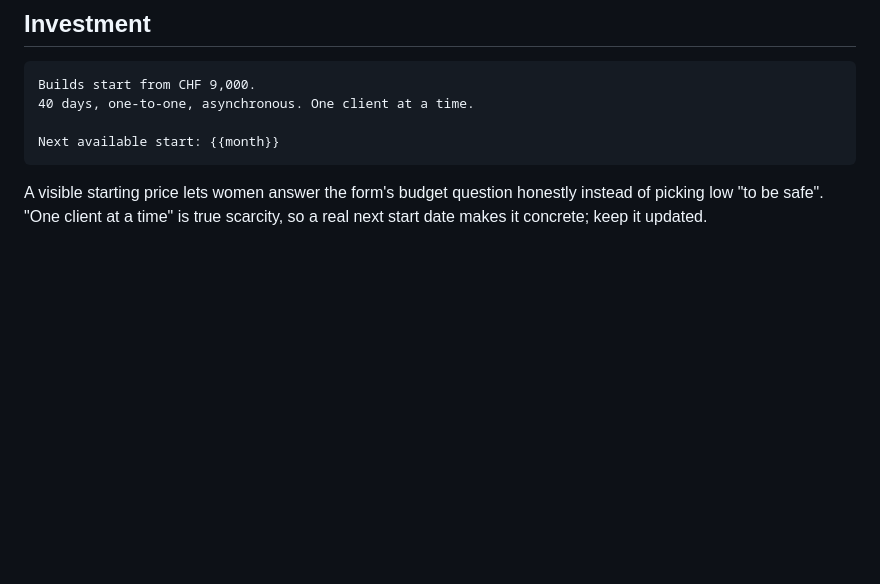
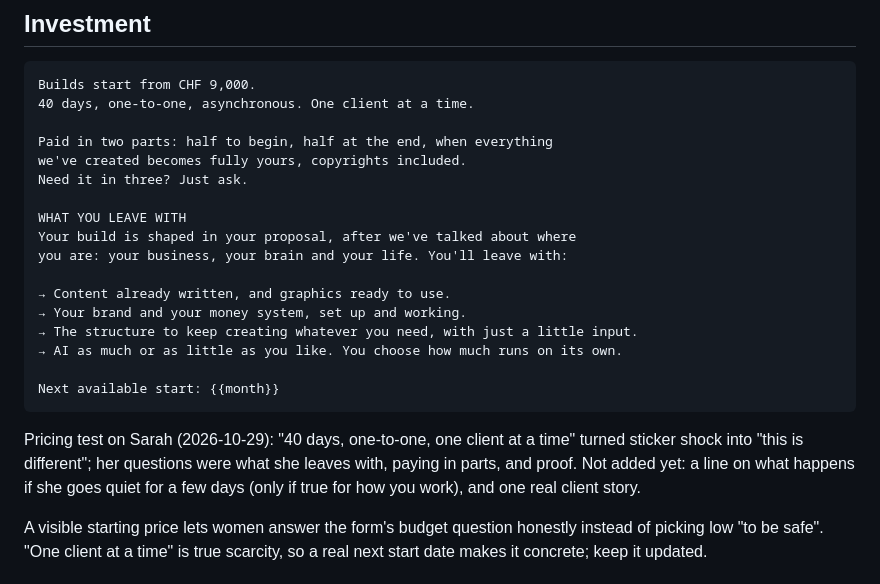
Before and after one commit to ailyn-ui/Curiosity-bubble, a Markdown page: website/home.md, the part around the change. Drawn GitHub-style; blank space fills up the shorter version.

Commit message:
Website: payment terms and what you leave with; log pricing test
Co-Authored-By: Claude Opus 5.5 <noreply@anthropic.com>
Claude-Session: https://claude.ai/code/session_01Ep47kdhaLHYLHzRXDP3Dpf

````diff
--- a/website/home.md
+++ b/website/home.md
@@ -120,8 +120,26 @@ I give it form, colour, shape, and a place to live.
 Builds start from CHF 9,000.
 40 days, one-to-one, asynchronous. One client at a time.
 
+Paid in two parts: half to begin, half at the end, when everything
+we've created becomes fully yours, copyrights included.
+Need it in three? Just ask.
+
+WHAT YOU LEAVE WITH
+Your build is shaped in your proposal, after we've talked about where
+you are: your business, your brain and your life. You'll leave with:
+
+→ Content already written, and graphics ready to use.
+→ Your brand and your money system, set up and working.
+→ The structure to keep creating whatever you need, with just a little input.
+→ AI as much or as little as you like. You choose how much runs on its own.
+
 Next available start: {{month}}
 ```
+
+Pricing test on Sarah (2026-10-29): "40 days, one-to-one, one client at a time" turned sticker
+shock into "this is different"; her questions were what she leaves with, paying in parts, and
+proof. Not added yet: a line on what happens if she goes quiet for a few days (only if true
+for how you work), and one real client story.
 
 A visible starting price lets women answer the form's budget question
 honestly instead of picking low "to be safe". "One client at a time" is true
````
Also changed, not shown: instagram/research/avatar-insights.md (+1 -0 lines).
